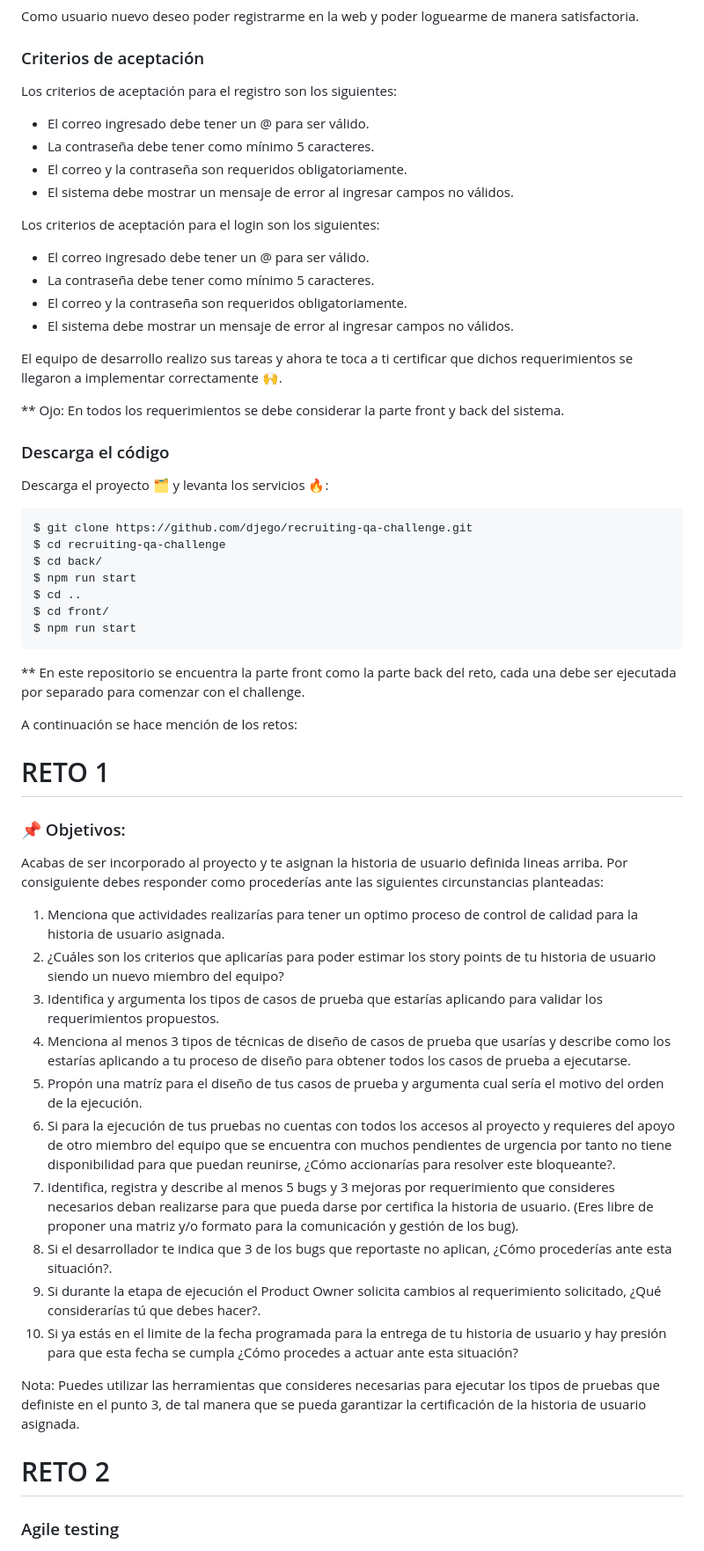
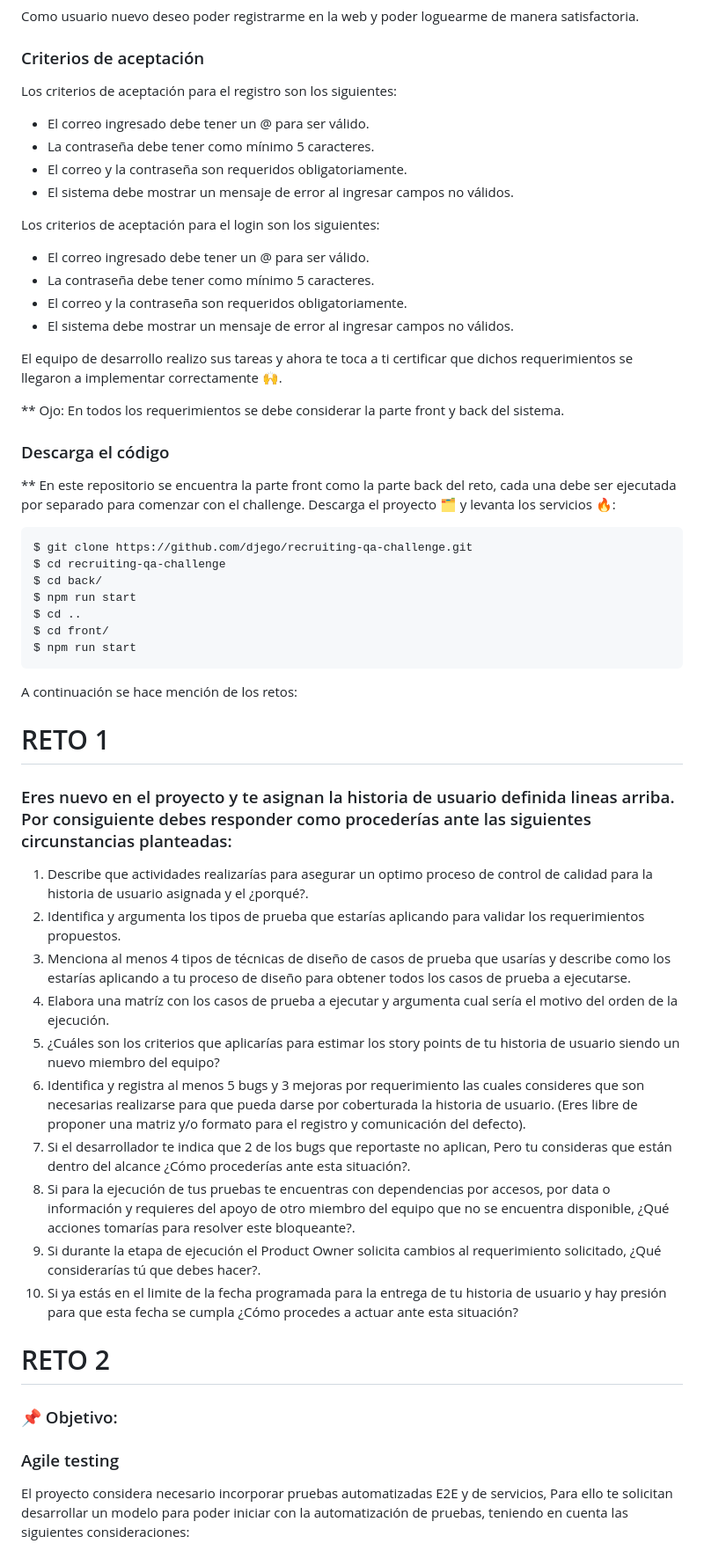
Before and after one commit to emerson7aj/qa-challenge-reto-emerson, a Markdown page: README.md, the part around one of its changes. Shown at 88% size. Drawn GitHub-style.

```diff
--- a/README.md
+++ b/README.md
@@ -16,28 +16,25 @@ En el área de TI de UTP surgió la necesidad de realizar un nuevo proyecto de a
 Como usuario nuevo deseo poder registrarme en la web y poder loguearme de manera satisfactoria.
 
 ### Criterios de aceptación
+
 Los criterios de aceptación para el registro son los siguientes:
-
 - El correo ingresado debe tener un @ para ser válido.
 - La contraseña debe tener como mínimo 5 caracteres.
 - El correo y la contraseña son requeridos obligatoriamente.
 - El sistema debe mostrar un mensaje de error al ingresar campos no válidos.
 
-
 Los criterios de aceptación para el login son los siguientes:
-
 - El correo ingresado debe tener un @ para ser válido.
 - La contraseña debe tener como mínimo 5 caracteres.
 - El correo y la contraseña son requeridos obligatoriamente.
 - El sistema debe mostrar un mensaje de error al ingresar campos no válidos.
-
 
 El equipo de desarrollo realizo sus tareas y ahora te toca a ti certificar que dichos requerimientos se llegaron a implementar correctamente 🙌.
 
 ** Ojo: En todos los requerimientos se debe considerar la parte front y back del sistema.
 
 ### Descarga el código
-
+** En este repositorio se encuentra la parte front como la parte back del reto, cada una debe ser ejecutada por separado para comenzar con el challenge.
 Descarga el proyecto 🗂 y levanta los servicios 🔥:
 
     $ git clone https://github.com/djego/recruiting-qa-challenge.git
@@ -48,28 +45,27 @@ Descarga el proyecto 🗂 y levanta los servicios 🔥:
     $ cd front/
     $ npm run start
 
-** En este repositorio se encuentra la parte front como la parte back del reto, cada una debe ser ejecutada por separado para comenzar con el challenge.
 
 A continuación se hace mención de los retos:
 
 # RETO 1
 
-### 📌 Objetivos:
-Acabas de ser incorporado al proyecto y te asignan la historia de usuario definida lineas arriba. Por consiguiente debes responder como procederías ante las siguientes circunstancias planteadas:
+### Eres nuevo en el proyecto y te asignan la historia de usuario definida lineas arriba. Por consiguiente debes responder como procederías ante las siguientes circunstancias planteadas:
 
-1. Menciona que actividades realizarías para tener un optimo proceso de control de calidad para la historia de usuario asignada.
-2. ¿Cuáles son los criterios que aplicarías para poder estimar los story points de tu historia de usuario siendo un nuevo miembro del equipo?
-3. Identifica y argumenta los tipos de casos de prueba que estarías aplicando para validar los requerimientos propuestos.
-4. Menciona al menos 3 tipos de técnicas de diseño de casos de prueba que usarías y describe como los estarías aplicando a tu proceso de diseño para obtener todos los casos de prueba a ejecutarse.
-5. Propón una matríz para el diseño de tus casos de prueba y argumenta cual sería el motivo del orden de la ejecución.
-6. Si para la ejecución de tus pruebas no cuentas con todos los accesos al proyecto y requieres del apoyo de otro miembro del equipo que se encuentra con muchos pendientes de urgencia por tanto no tiene disponibilidad para que puedan reunirse, ¿Cómo accionarías para resolver este bloqueante?.
-7. Identifica, registra y describe al menos 5 bugs y 3 mejoras por requerimiento que consideres necesarios deban realizarse para que pueda darse por certifica la historia de usuario. (Eres libre de proponer una matriz y/o formato para la comunicación y gestión de los bug).
-8. Si el desarrollador te indica que 3 de los bugs que reportaste no aplican, ¿Cómo procederías ante esta situación?.
-9. Si durante la etapa de ejecución el Product Owner solicita cambios al requerimiento solicitado,  ¿Qué considerarías tú que debes hacer?.
+1. Describe que actividades realizarías para asegurar un optimo proceso de control de calidad para la historia de usuario asignada y el ¿porqué?.
+2. Identifica y argumenta los tipos de prueba que estarías aplicando para validar los requerimientos propuestos.
+3. Menciona al menos 4 tipos de técnicas de diseño de casos de prueba que usarías y describe como los estarías aplicando a tu proceso de diseño para obtener todos los casos de prueba a ejecutarse.
+4. Elabora una matríz con los casos de prueba a ejecutar y argumenta cual sería el motivo del orden de la ejecución.
+5. ¿Cuáles son los criterios que aplicarías para estimar los story points de tu historia de usuario siendo un nuevo miembro del equipo?
+6. Identifica y registra al menos 5 bugs y 3 mejoras por requerimiento las cuales consideres que son necesarias realizarse para que pueda darse por coberturada la historia de usuario. (Eres libre de proponer una matriz y/o formato para el registro y comunicación del defecto).
+7. Si el desarrollador te indica que 2 de los bugs que reportaste no aplican, Pero tu consideras que están dentro del alcance ¿Cómo procederías ante esta situación?.
+8. Si para la ejecución de tus pruebas te encuentras con dependencias por accesos, por data o información y requieres del apoyo de otro miembro del equipo que no se encuentra disponible, ¿Qué acciones tomarías para resolver este bloqueante?.
+9. Si durante la etapa de ejecución el Product Owner solicita cambios al requerimiento solicitado, ¿Qué considerarías tú que debes hacer?.
 10. Si ya estás en el limite de la fecha programada para la entrega de tu historia de usuario y hay presión para que esta fecha se cumpla ¿Cómo procedes a actuar ante esta situación?
 
-Nota: Puedes utilizar las herramientas que consideres necesarias para ejecutar los tipos de pruebas que definiste en el punto 3, de tal manera que se pueda garantizar la certificación de la historia de usuario asignada.
 
 # RETO 2
+### 📌 Objetivo:
 ### Agile testing
+El proyecto considera necesario incorporar pruebas automatizadas E2E y de servicios, Para ello te solicitan desarrollar un modelo para poder iniciar con la automatización de pruebas, teniendo en cuenta las siguientes consideraciones:
 
```
Also changed, not shown: other parts of README.md (+10 -24 lines).
